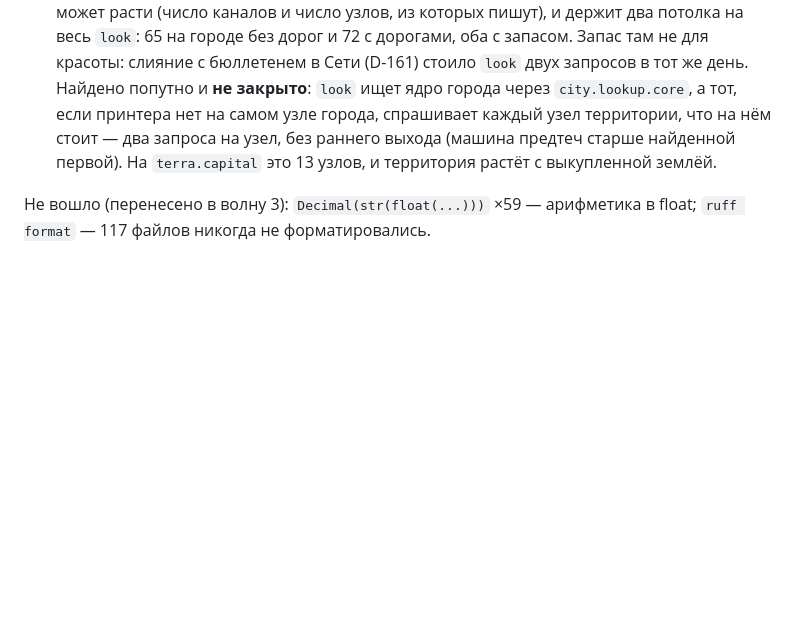
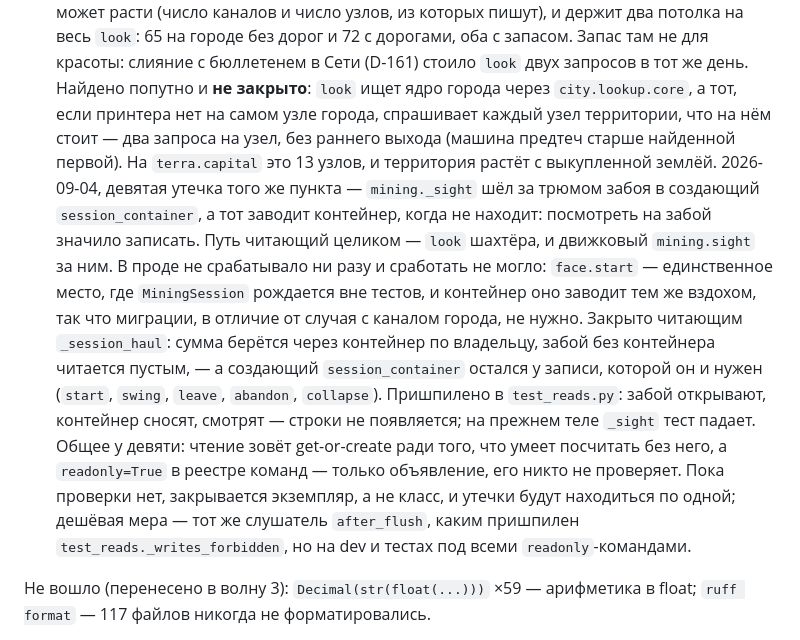
Before and after one commit to EverseLife/EverseLifeVault, a Markdown page: 90-production/09-code-review-2026-08-23.md, the part around the change. GitHub-like rendering; blank space fills up the shorter version.

Commit message:
review: девятая утечка «чтение пишет» — забой отдавал контейнер взгляду
Волна 1 пункт 4: `mining._sight` шёл за трюмом забоя в создающий
`session_container`. Галочка на пункте стояла, восьмая утечка получила
датированный абзац 2026-09-02 — эта девятая, той же формы.

Заодно названо общее у всех девяти: `readonly=True` в реестре команд
только объявление, и пока его никто не проверяет, закрывается экземпляр,
а не класс.

Код: everselife 226d36d.

Co-Authored-By: Claude Opus 5 <noreply@anthropic.com>

```diff
--- a/90-production/09-code-review-2026-08-23.md
+++ b/90-production/09-code-review-2026-08-23.md
@@ -89,6 +89,8 @@
    Граница по прочитанному — `coalesce(read_at, DAWN)`, а не `read_at IS NULL OR at > read_at`: с `OR` планировщик выбрасывает `at` из условия индекса, и канал, прочитанный до конца, доказывался пустым чтением всей своей истории — на 200k постов 6213 буферов и 17.9 мс против 7 и 0.03. То есть рост «с возрастом мира» никуда не девался, а переезжал от того, кто канал не открывал, к тому, кто открывал; поймано ревьюером, счётчик round trip'ов работу внутри одного запроса не видит.
    Заодно закрыт порог из списка «Добавить» — `tests/test_query_budget.py` меряет обе оси, по которым счёт может расти (число каналов и число узлов, из которых пишут), и держит два потолка на весь `look`: 65 на городе без дорог и 72 с дорогами, оба с запасом. Запас там не для красоты: слияние с бюллетенем в Сети (D-161) стоило `look` двух запросов в тот же день.
    Найдено попутно и **не закрыто**: `look` ищет ядро города через `city.lookup.core`, а тот, если принтера нет на самом узле города, спрашивает каждый узел территории, что на нём стоит — два запроса на узел, без раннего выхода (машина предтеч старше найденной первой). На `terra.capital` это 13 узлов, и территория растёт с выкупленной землёй.
+   2026-09-04, девятая утечка того же пункта — `mining._sight` шёл за трюмом забоя в создающий `session_container`, а тот заводит контейнер, когда не находит: посмотреть на забой значило записать. Путь читающий целиком — `look` шахтёра, и движковый `mining.sight` за ним. В проде не срабатывало ни разу и сработать не могло: `face.start` — единственное место, где `MiningSession` рождается вне тестов, и контейнер оно заводит тем же вздохом, так что миграции, в отличие от случая с каналом города, не нужно. Закрыто читающим `_session_haul`: сумма берётся через контейнер по владельцу, забой без контейнера читается пустым, — а создающий `session_container` остался у записи, которой он и нужен (`start`, `swing`, `leave`, `abandon`, `collapse`). Пришпилено в `test_reads.py`: забой открывают, контейнер сносят, смотрят — строки не появляется; на прежнем теле `_sight` тест падает.
+   Общее у девяти: чтение зовёт get-or-create ради того, что умеет посчитать без него, а `readonly=True` в реестре команд — только объявление, его никто не проверяет. Пока проверки нет, закрывается экземпляр, а не класс, и утечки будут находиться по одной; дешёвая мера — тот же слушатель `after_flush`, каким пришпилен `test_reads._writes_forbidden`, но на dev и тестах под всеми `readonly`-командами.
 
 Не вошло (перенесено в волну 3): `Decimal(str(float(...)))` ×59 — арифметика в float; `ruff format` — 117 файлов никогда не форматировались.
 
```
